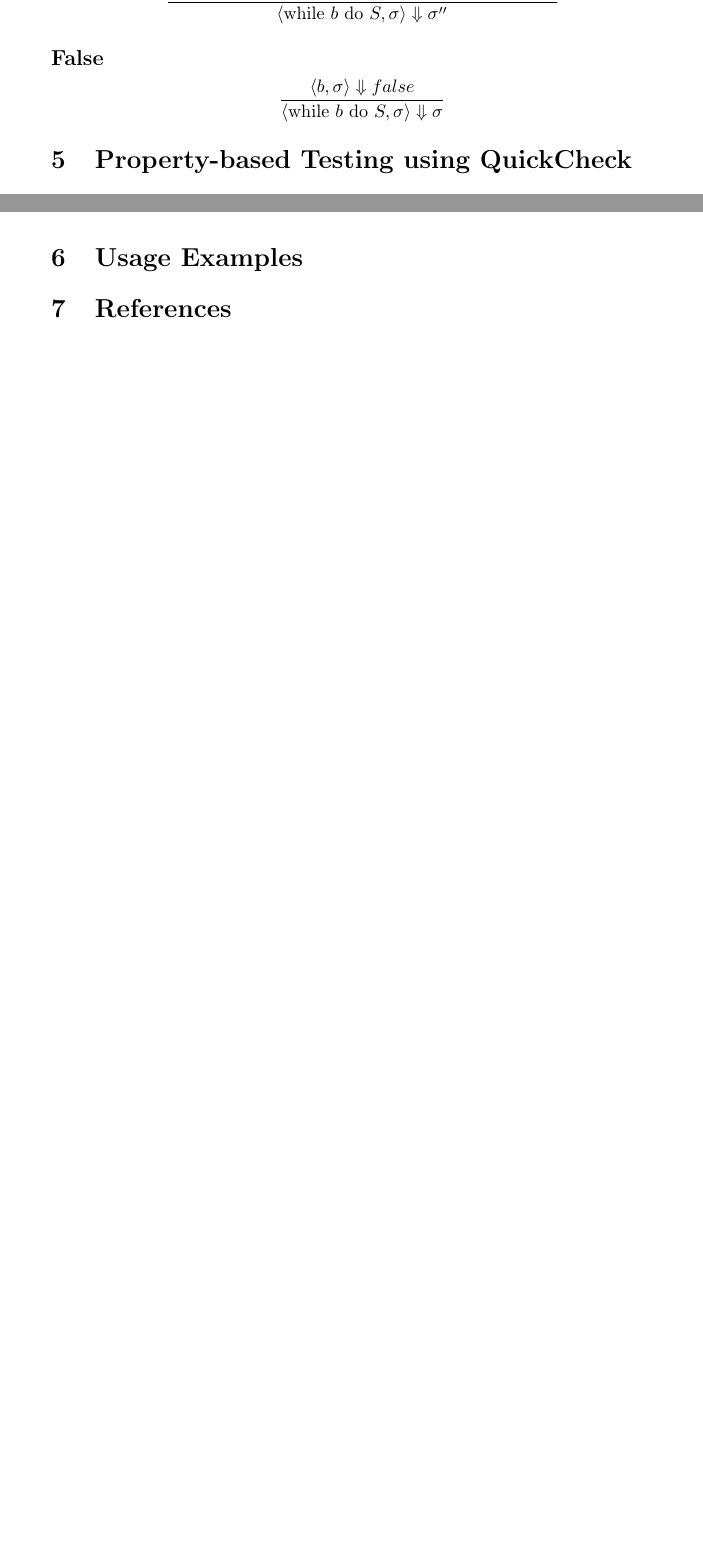
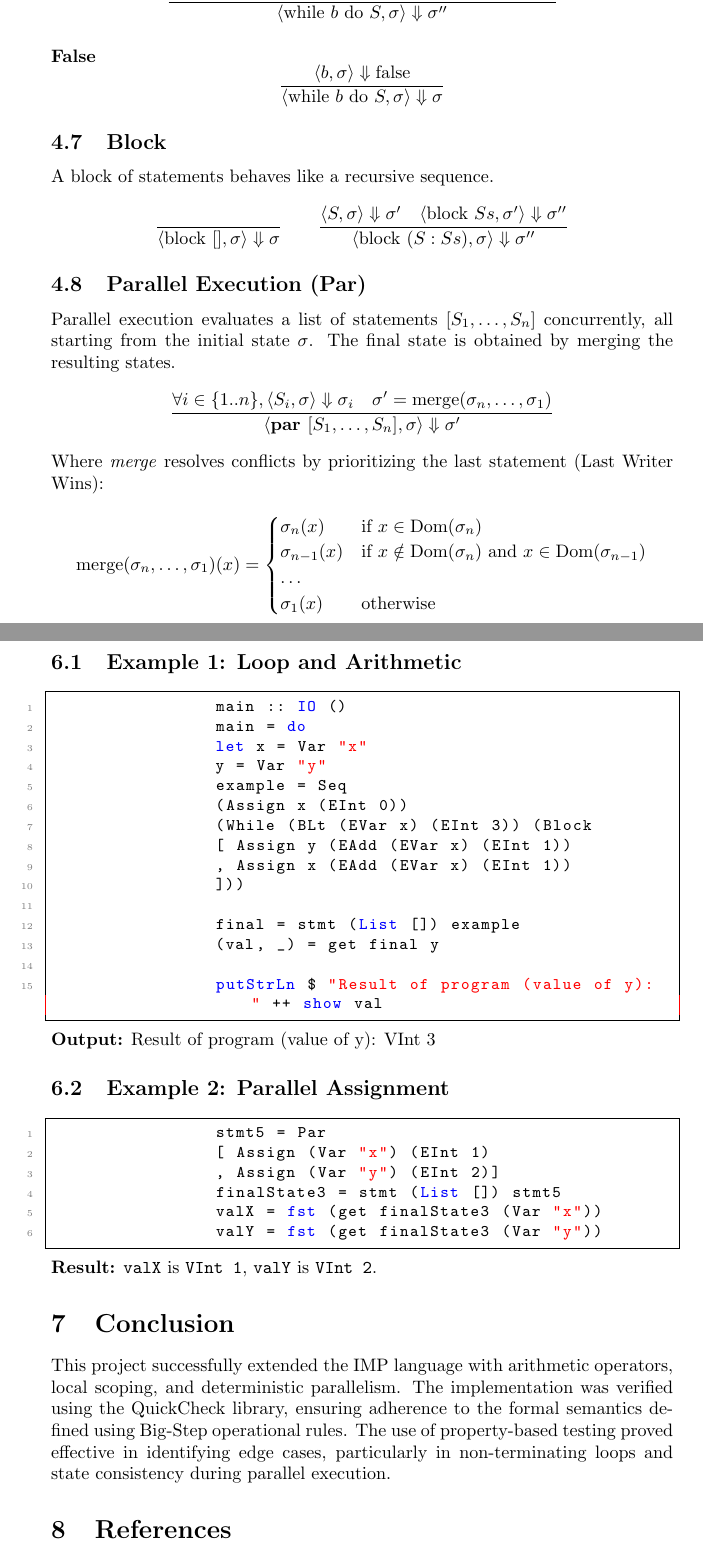
Before and after one commit to cosmincalinov/Imp_Extension, a LaTeX document (imp_ext/documentation/doc_imp_ext.tex): two parts of pages 3 and 4 of 4 before the commit and two parts of pages 4 and 6 of 7 after it, joined at a grey line, cut so that both start at the same text, the shorter picture padded with empty space. Compiled offline with pdfLaTeX.

Commit message:
Updated the documentation

```diff
--- a/imp_ext/documentation/doc_imp_ext.tex
+++ b/imp_ext/documentation/doc_imp_ext.tex
@@ -6,6 +6,7 @@
 \usepackage{url}
 \usepackage{syntax}
 \usepackage{amsmath}
+\usepackage{amssymb}
 \usepackage{listings}
 \usepackage{xcolor}
 
@@ -121,11 +174,35 @@
 	\[
-	\frac{\langle b, \sigma \rangle \Downarrow true \quad \langle S, \sigma \rangle \Downarrow \sigma' \quad \langle \text{while }b \text{ do } S, \sigma' \rangle \Downarrow \sigma''}
+	\frac{\langle b, \sigma \rangle \Downarrow \text{true} \quad \langle S, \sigma \rangle \Downarrow \sigma' \quad \langle \text{while }b \text{ do } S, \sigma' \rangle \Downarrow \sigma''}
 	{\langle \text{while } b \text{ do } S, \sigma \rangle \Downarrow \sigma''}
 	\]
-	\subsection*{False}
+	\paragraph{False}
 	\[
-	\frac{\langle b, \sigma \rangle \Downarrow false}
+	\frac{\langle b, \sigma \rangle \Downarrow \text{false}}
 	{\langle \text{while } b \text { do } S, \sigma \rangle \Downarrow \sigma}
+	\]
+
+	\subsection{Block}
+	A block of statements behaves like a recursive sequence.
+	\[
+	\frac{}{\langle \text{block } [], \sigma \rangle \Downarrow \sigma}
+	\qquad
+	\frac{\langle S, \sigma \rangle \Downarrow \sigma' \quad \langle \text{block } Ss, \sigma' \rangle \Downarrow \sigma''}{\langle \text{block } (S:Ss), \sigma \rangle \Downarrow \sigma''}
+	\]
+
+	\subsection{Parallel Execution (Par)}
+	Parallel execution evaluates a list of statements $[S_1, \dots, S_n]$ concurrently, all starting from the initial state $\sigma$. The final state is obtained by merging the resulting states.
+	\[
+	\frac{\forall i \in \{1..n\}, \langle S_i, \sigma \rangle \Downarrow \sigma_i \quad \sigma' = \text{merge}(\sigma_n, \dots, \sigma_1)}{\langle \textbf{par } [S_1, \dots, S_n], \sigma \rangle \Downarrow \sigma'}
+	\]
+	Where \textit{merge} resolves conflicts by prioritizing the last statement (Last Writer Wins):
+	\[
+	\text{merge}(\sigma_n, \dots, \sigma_1)(x) =
+	\begin{cases}
+		\sigma_n(x) & \text{if } x \in \text{Dom}(\sigma_n) \\
+		\sigma_{n-1}(x) & \text{if } x \notin \text{Dom}(\sigma_n) \text{ and } x \in \text{Dom}(\sigma_{n-1}) \\
+		\dots \\
+		\sigma_1(x) & \text{otherwise}
+	\end{cases}
 	\]
 
 	\section{Property-based Testing using QuickCheck}
@@ -155,6 +232,41 @@
 	\text{stmt}(\sigma, s) = \text{stmt}(\sigma, s)
 	\]
 	\section{Usage Examples}
+
+	\subsection{Example 1: Loop and Arithmetic}
+	\begin{lstlisting}
+		main :: IO ()
+		main = do
+		let x = Var "x"
+		y = Var "y"
+		example = Seq
+		(Assign x (EInt 0))
+		(While (BLt (EVar x) (EInt 3)) (Block
+		[ Assign y (EAdd (EVar x) (EInt 1))
+		, Assign x (EAdd (EVar x) (EInt 1))
+		]))
+
+		final = stmt (List []) example
+		(val, _) = get final y
+
+		putStrLn $ "Result of program (value of y): " ++ show val
+	\end{lstlisting}
+	\textbf{Output:} Result of program (value of y): VInt 3
+
+	\subsection{Example 2: Parallel Assignment}
+	\begin{lstlisting}
+		stmt5 = Par
+		[ Assign (Var "x") (EInt 1)
+		, Assign (Var "y") (EInt 2)]
+		finalState3 = stmt (List []) stmt5
+		valX = fst (get finalState3 (Var "x"))
+		valY = fst (get finalState3 (Var "y"))
+	\end{lstlisting}
+	\textbf{Result:}
+	\texttt{valX} is \texttt{VInt 1}, \texttt{valY} is \texttt{VInt 2}.
+
+	\section{Conclusion}
+	This project successfully extended the IMP language with arithmetic operators, local scoping, and deterministic parallelism. The implementation was verified using the QuickCheck library, ensuring adherence to the formal semantics defined using Big-Step operational rules. The use of property-based testing proved effective in identifying edge cases, particularly in non-terminating loops and state consistency during parallel execution.
 
 	\section{References}
 	\begin{itemize}
```
Also changed, not shown: imp_ext/documentation/doc_imp_ext.pdf, imp_ext/documentation/doc_imp_ext.tex (70 more changed lines). Lines whose indentation alone changed are shown as unchanged.
